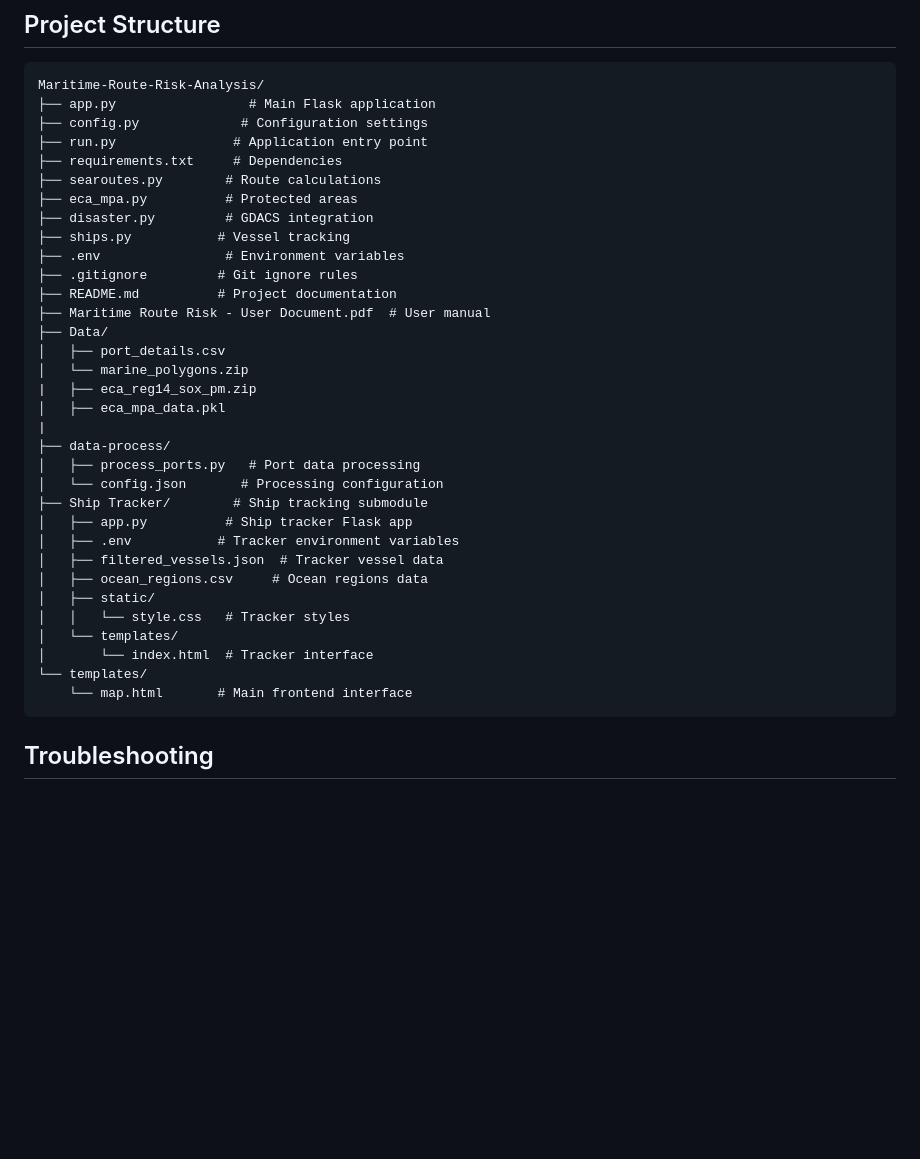
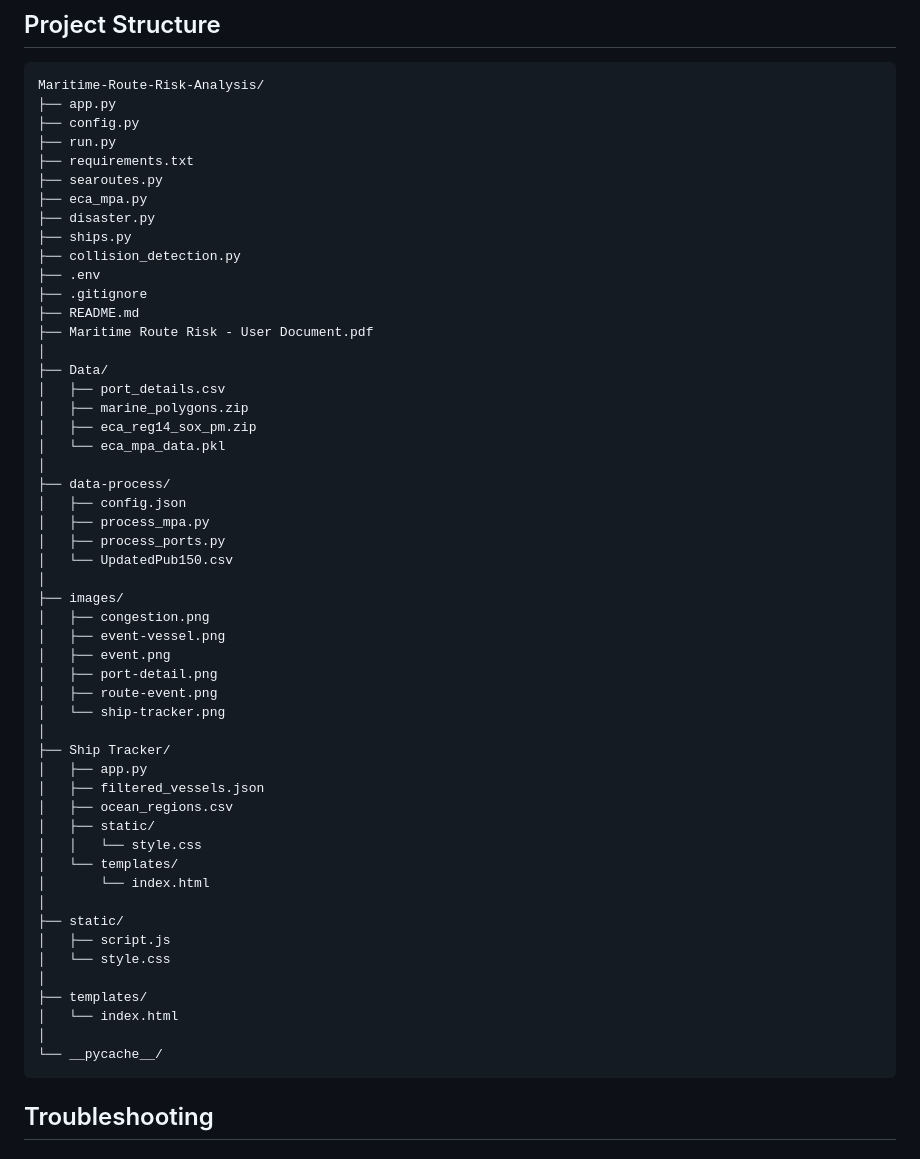
Before and after one commit to VDB11/Maritime-Route-Risk-Analysis, a Markdown page: README.md, the part around the change. Drawn GitHub-style; blank space fills up the shorter version.

Commit message:
Add new project structure

````diff
--- a/README.md
+++ b/README.md
@@ -155,38 +155,57 @@ Key settings in `config.py`:
 ## Project Structure
 ```
 Maritime-Route-Risk-Analysis/
-├── app.py                 # Main Flask application
-├── config.py             # Configuration settings
-├── run.py               # Application entry point
-├── requirements.txt     # Dependencies
-├── searoutes.py        # Route calculations
-├── eca_mpa.py          # Protected areas
-├── disaster.py         # GDACS integration
-├── ships.py           # Vessel tracking
-├── .env                # Environment variables
-├── .gitignore         # Git ignore rules
-├── README.md          # Project documentation
-├── Maritime Route Risk - User Document.pdf  # User manual
+├── app.py
+├── config.py
+├── run.py
+├── requirements.txt
+├── searoutes.py
+├── eca_mpa.py
+├── disaster.py
+├── ships.py
+├── collision_detection.py
+├── .env
+├── .gitignore
+├── README.md
+├── Maritime Route Risk - User Document.pdf
+│
 ├── Data/
 │   ├── port_details.csv
-│   └── marine_polygons.zip
-|   ├── eca_reg14_sox_pm.zip
-│   ├── eca_mpa_data.pkl
-|
+│   ├── marine_polygons.zip
+│   ├── eca_reg14_sox_pm.zip
+│   └── eca_mpa_data.pkl
+│
 ├── data-process/
-│   ├── process_ports.py   # Port data processing
-│   └── config.json       # Processing configuration
-├── Ship Tracker/        # Ship tracking submodule
-│   ├── app.py          # Ship tracker Flask app
-│   ├── .env           # Tracker environment variables
-│   ├── filtered_vessels.json  # Tracker vessel data
-│   ├── ocean_regions.csv     # Ocean regions data
+│   ├── config.json
+│   ├── process_mpa.py
+│   ├── process_ports.py
+│   └── UpdatedPub150.csv
+│
+├── images/
+│   ├── congestion.png
+│   ├── event-vessel.png
+│   ├── event.png
+│   ├── port-detail.png
+│   ├── route-event.png
+│   └── ship-tracker.png
+│
+├── Ship Tracker/
+│   ├── app.py
+│   ├── filtered_vessels.json
+│   ├── ocean_regions.csv
 │   ├── static/
-│   │   └── style.css   # Tracker styles
+│   │   └── style.css
 │   └── templates/
-│       └── index.html  # Tracker interface
-└── templates/
-    └── map.html       # Main frontend interface
+│       └── index.html
+│
+├── static/
+│   ├── script.js
+│   └── style.css
+│
+├── templates/
+│   └── index.html
+│
+└── __pycache__/
 ```
 
 ## Troubleshooting
````
